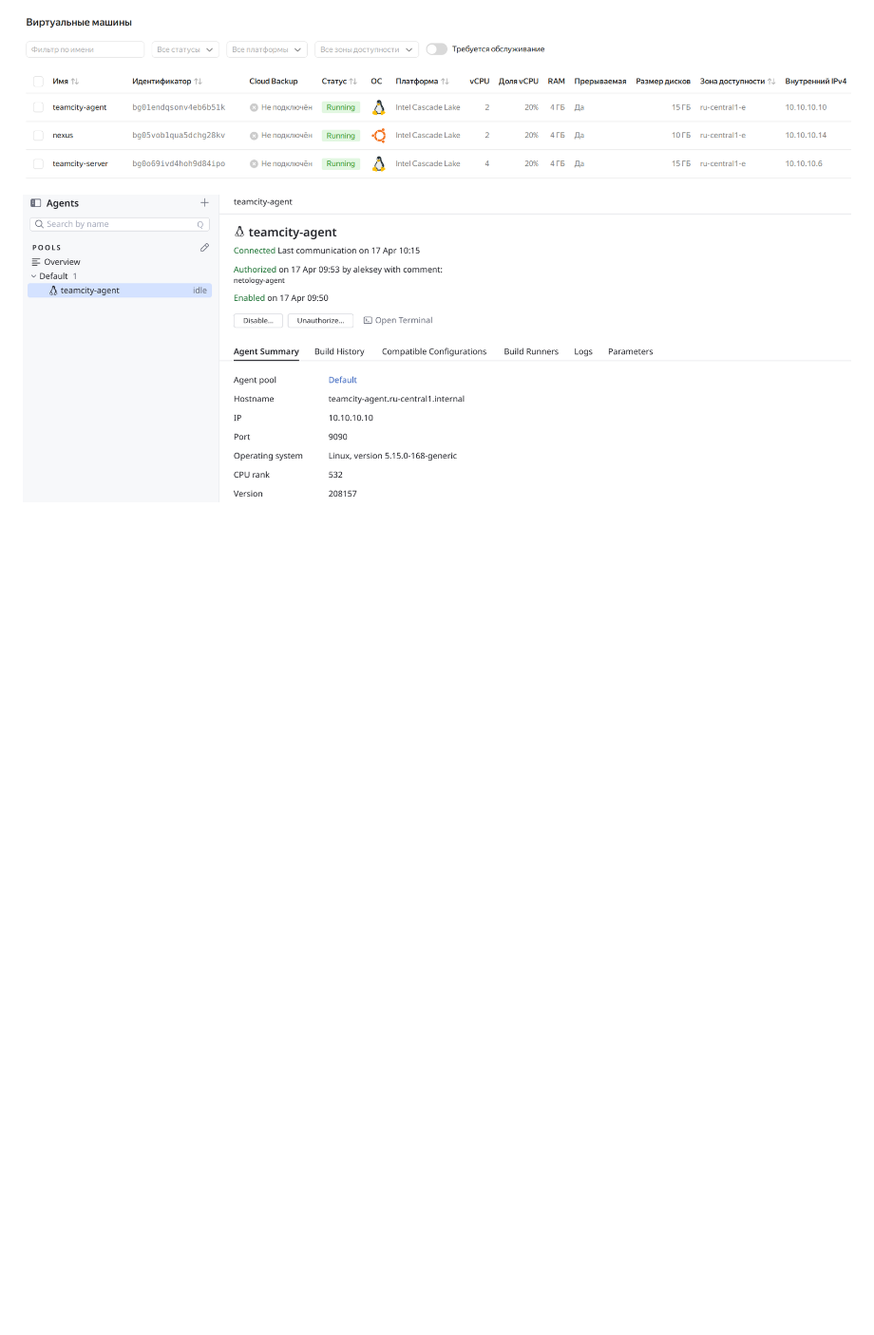
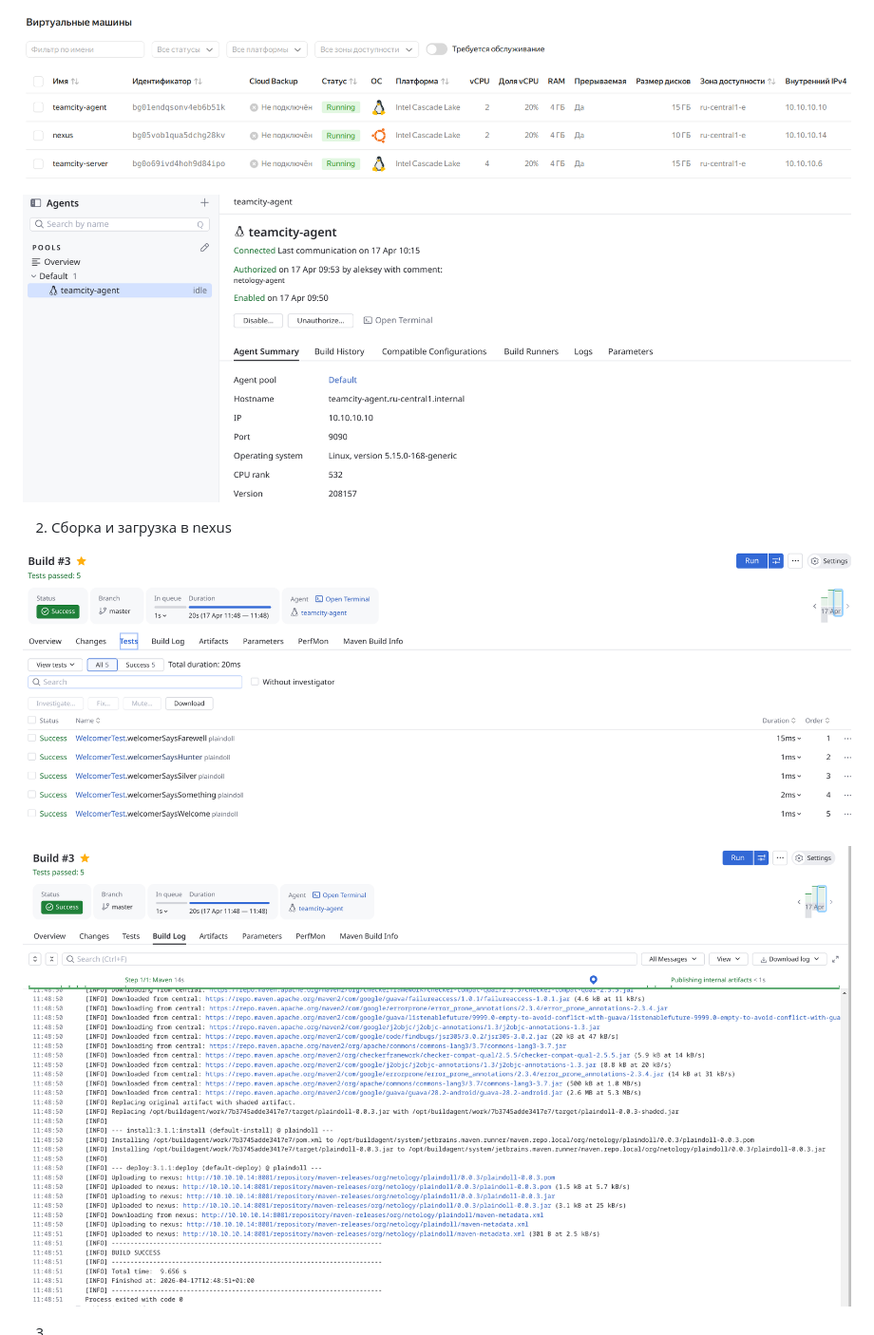
Before and after one commit to aleksey-dubrovin/SHDEVOPS-27, a Markdown page: cicd/README.md, the part around the change. Shown: that part at 95% size. GitHub-like rendering; pictures changed too: cicd/image-2.png (added), cicd/image-3.png (added); blank space fills up the shorter version.

Commit message:
Выполнение ДЗ

```diff
--- a/cicd/README.md
+++ b/cicd/README.md
@@ -20,3 +20,11 @@
 ![alt text](image.png)
 
 ![alt text](image-1.png)
+
+2. Cборка и загрузка в nexus
+
+![alt text](image-2.png)
+
+![alt text](image-3.png)
+
+3.
```
